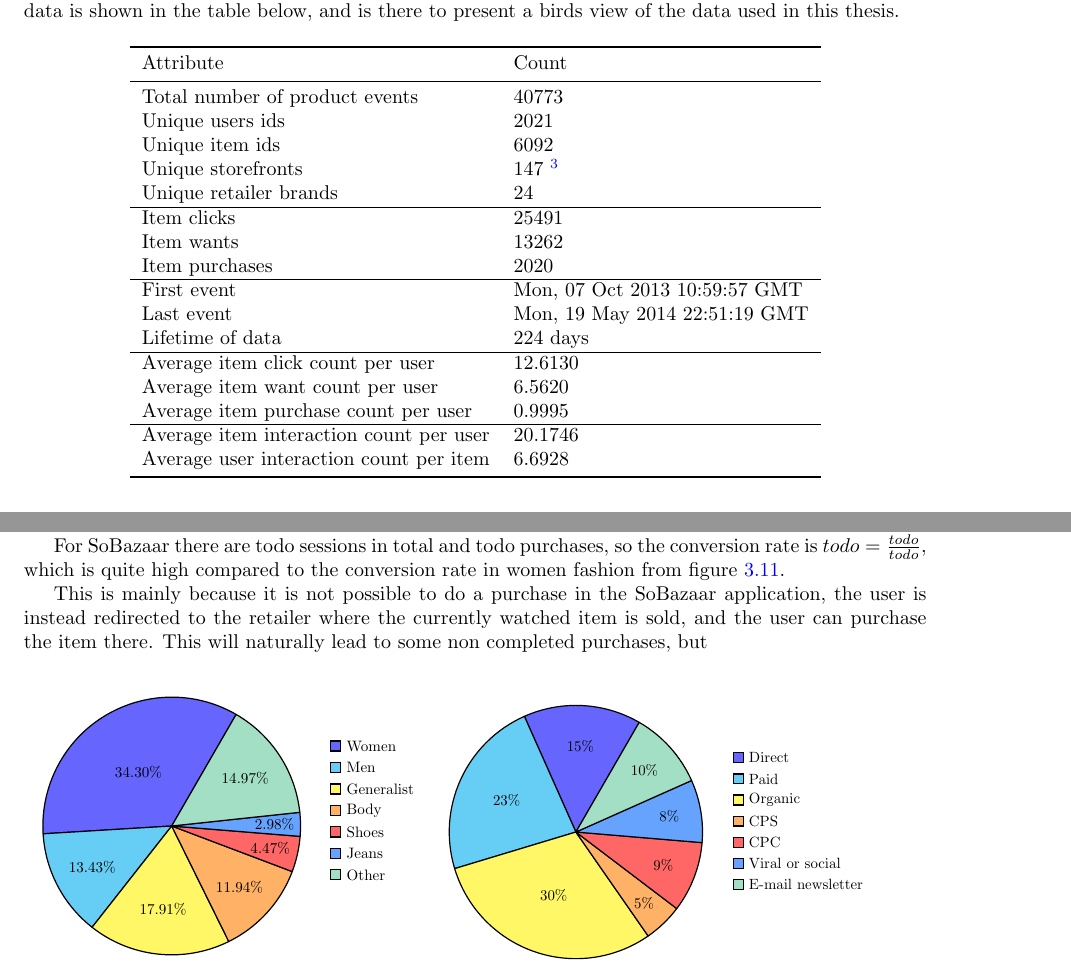
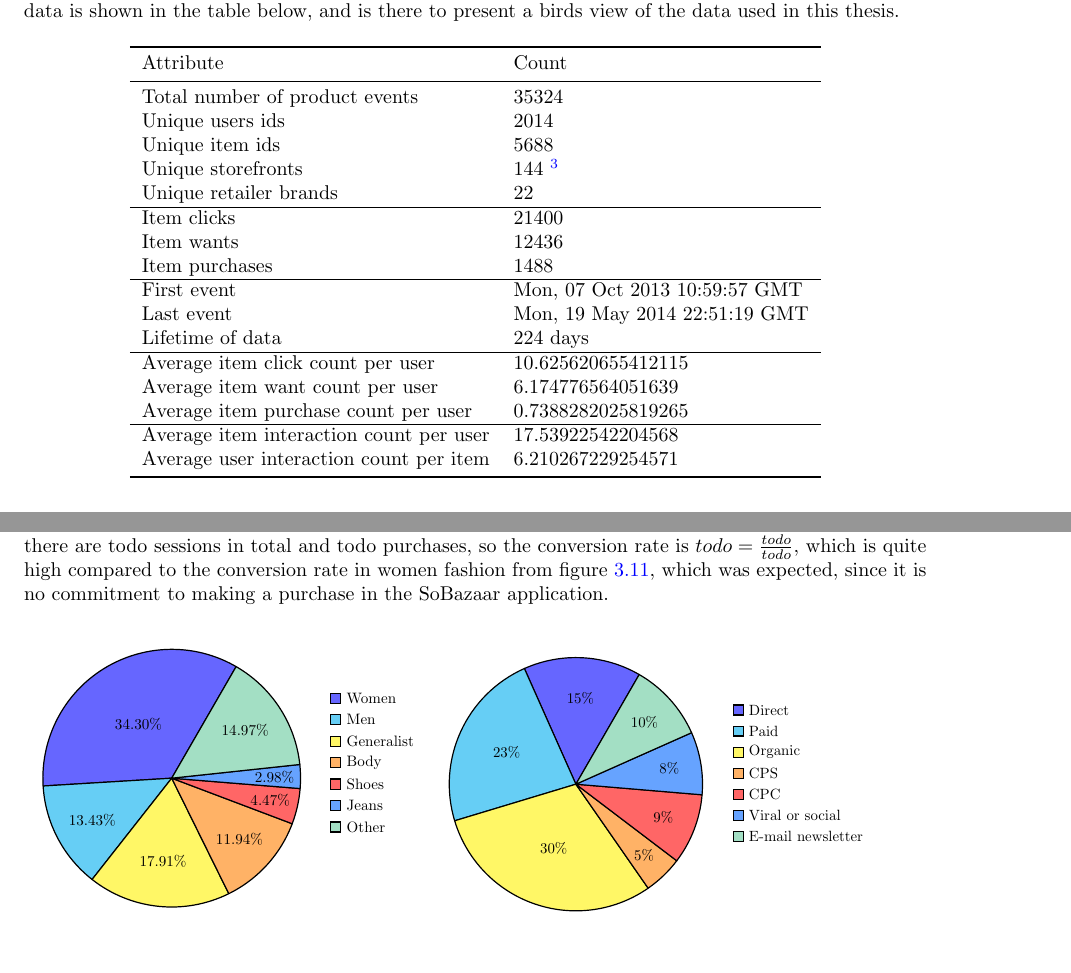
Before and after one commit to mcmhav/muchBazar, a LaTeX thesis (src/report.tex, which reads src/masterChapters/02-soBazarData.tex, src/masterChapters/03-stateOfTheArt/fashion-recommendation.tex): two parts of pages 21 and 52 of 162, joined at a grey line, cut so that both start at the same text. Compiled offline with pdfLaTeX.

Commit message:
added new numbers

```diff
--- a/src/masterChapters/02-soBazarData.tex
+++ b/src/masterChapters/02-soBazarData.tex
@@ -186,26 +186,26 @@ table below.
             \toprule
             Attribute       & Count   \\
             \midrule
-            Total number of product events &    40773 \\
-            Unique users ids    &    2021 \\
-            Unique item ids     &    6092 \\
-            Unique storefronts  &    147~\tablefootnote{A storefront is a access point, with different clusterings of items. Stores can have multiple storefronts} \\
-            Unique retailer brands  &    24 \\
+            Total number of product events  &    35324 \\
+            Unique users ids    &    2014 \\
+            Unique item ids     &    5688 \\
+            Unique storefronts  &    144~\tablefootnote{A storefront is a access point, with different clusterings of items. Stores can have multiple storefronts} \\
+            Unique retailer brands   &    22 \\
             \hline
-            Item clicks     &    25491 \\
-            Item wants   &    13262 \\
-            Item purchases   &    2020 \\
+            Item clicks     &    21400 \\
+            Item wants  &    12436 \\
+            Item purchases  &    1488 \\
             \hline
             First event & Mon, 07 Oct 2013 10:59:57 GMT \\
             Last event & Mon, 19 May 2014 22:51:19 GMT \\
             Lifetime of data & 224 days \\
             \hline
-            Average item click count per user   &    12.6130 \\
-            Average item want count per user     &    6.5620 \\
-            Average item purchase count per user     &    0.9995 \\
+            Average item click count per user   &    10.625620655412115 \\
+            Average item want count per user     &    6.174776564051639 \\
+            Average item purchase count per user     &    0.7388282025819265 \\
             \hline
-            Average item interaction count per user     &    20.1746 \\
-            Average user interaction count per item     &    6.6928 \\
+            Average item interaction count per user     &    17.53922542204568 \\
+            Average user interaction count per item     &    6.210267229254571 \\
             \bottomrule
         \caption[Dataset summary]{Overview of the key figures in the SoBazaar dataset}
         \label{table:datasetSummary}
--- a/src/masterChapters/03-stateOfTheArt/fashion-recommendation.tex
+++ b/src/masterChapters/03-stateOfTheArt/fashion-recommendation.tex
@@ -241,12 +241,7 @@ hence increase the conversion rate.
 
 When making a purchase in the SoBazaar application, the user is redirected to the retailer selling the item, so the purchase is not done in the application.
 This can lead to a higher \emph{purchase count} than the actual truth, but is what can be considered the conversion in the SoBazaar application.
-
-For SoBazaar there are todo sessions in total and todo purchases, so the conversion rate is $todo = \frac{todo}{todo}$, which is quite high compared to the conversion rate in women fashion from figure~\ref{fig:conversionRateFashion}.
-
-This is mainly because it is not possible to do a purchase in the SoBazaar application, the user is instead redirected to the retailer where the currently watched item is sold, and the user can purchase the item there.
-This will naturally lead to some non completed purchases, but
-
+For SoBazaar there are todo sessions in total and todo purchases, so the conversion rate is $todo = \frac{todo}{todo}$, which is quite high compared to the conversion rate in women fashion from figure~\ref{fig:conversionRateFashion}, which was expected, since it is no commitment to making a purchase in the SoBazaar application.
 
 \begin{figure}[H]
   \begin{tabular}{cc}
```
Also changed, not shown: src/image/storefront_nameandEventdistribution.png.
